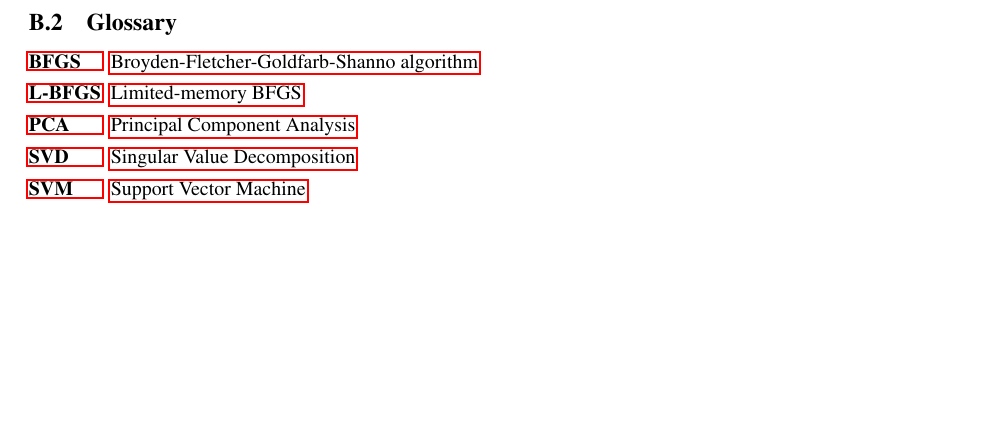
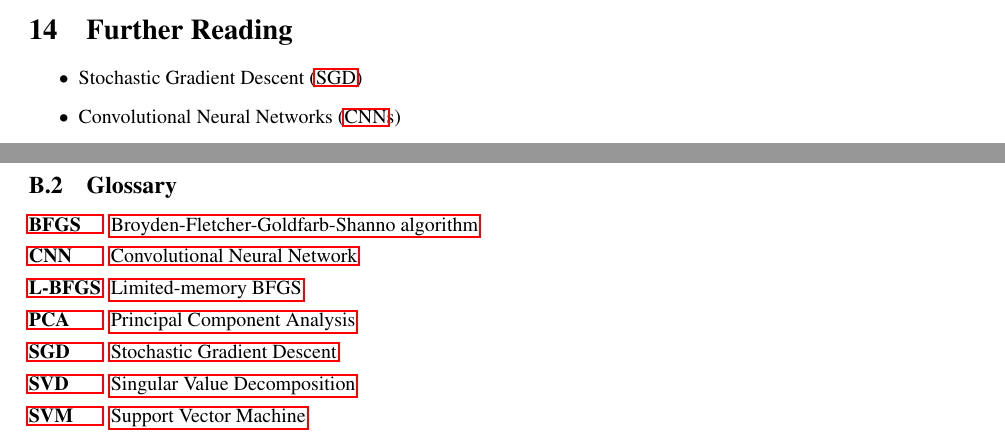
Before and after one commit to wedesoft/machine-learning-tutorial, a LaTeX document (machine-learning-tutorial.tex): part of page 30 of 30 before the commit and two parts of pages 28 and 30 of 30 after it, the two joined at a grey line, cut at the place of the change, the shorter picture padded with empty space. Compiled offline with pdfLaTeX.

Commit message:
further reading

```diff
--- a/machine-learning-tutorial.tex
+++ b/machine-learning-tutorial.tex
@@ -1466,6 +1466,12 @@ where
   +\frac{\lambda}{2}\sum_{j=1}^{n_u}\sum_{k=1}^n(\theta^{(j)}_k)^2
 \end{equation*}
 
+\section{Further Reading}
+\begin{itemize}
+  \item \ac{SGD}
+  \item \acp{CNN}
+\end{itemize}
+
 \clearpage
 
 \appendix
@@ -1508,8 +1514,10 @@ Backpropagation example from \url{https://stackoverflow.com/questions/44210561/h
 \subsection{Glossary}
 \begin{acronym}[L-BFGS]
   \acro{BFGS}{Broyden-Fletcher-Goldfarb-Shanno algorithm}
+  \acro{CNN}{Convolutional Neural Network}
   \acro{L-BFGS}{Limited-memory BFGS}
   \acro{PCA}{Principal Component Analysis}
+  \acro{SGD}{Stochastic Gradient Descent}
   \acro{SVD}{Singular Value Decomposition}
   \acro{SVM}{Support Vector Machine}
 \end{acronym}
```
